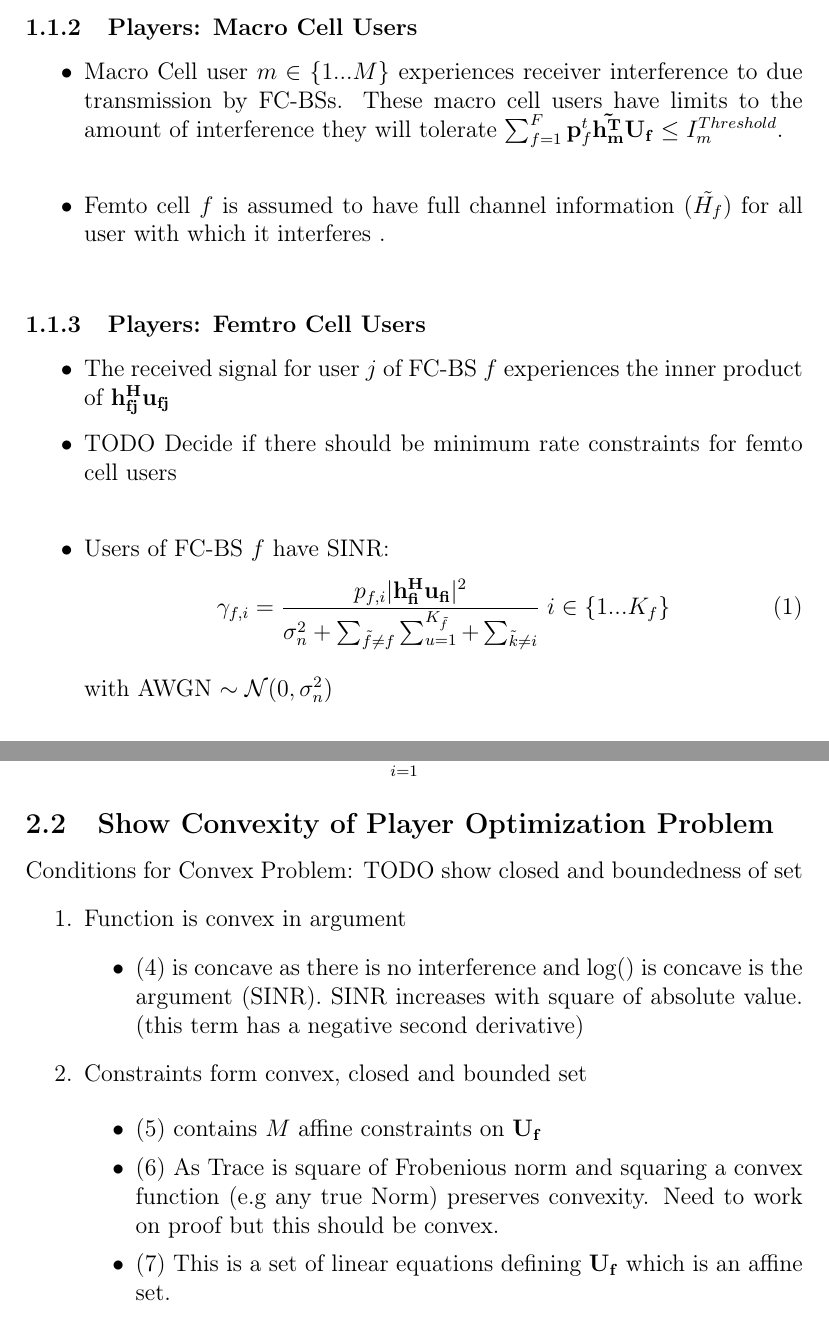
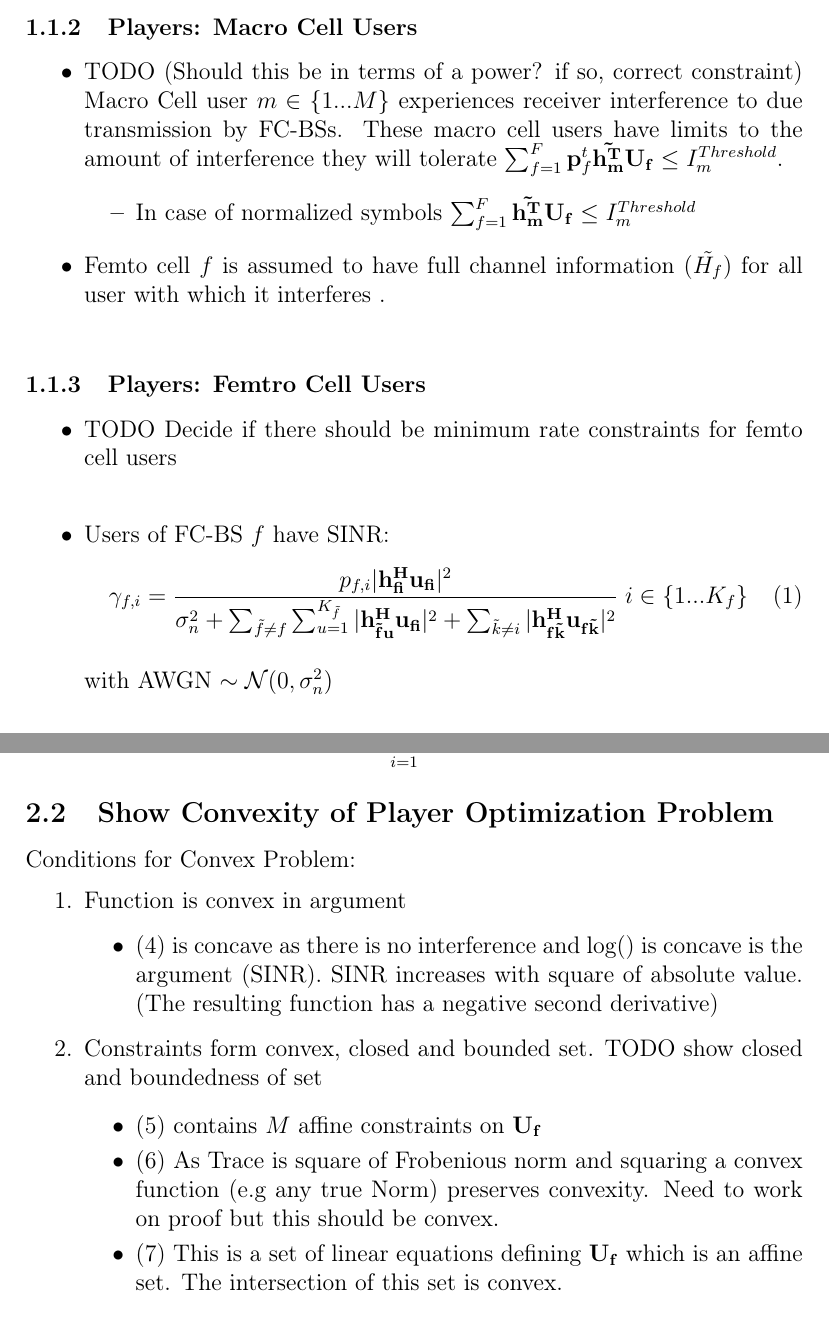
Before and after one commit to pghartig/Power-Control, a LaTeX document (system_model/system_model.tex): two parts of pages 2 and 4 of 5, joined at a grey line, cut so that both start at the same text. Compiled offline with pdfLaTeX.

Commit message:
pre-meeting

```diff
--- a/system_model/system_model.tex
+++ b/system_model/system_model.tex
@@ -59,9 +59,13 @@ FC-BSs are assumed to have a utility function $U_f()$ based upon the quality of
 
 \begin{itemize}
 \item
+TODO (Should this be in terms of a power? if so, correct constraint)
 Macro Cell user $m \in \{1 ... M\}$ experiences receiver interference to due transmission by FC-BSs. These macro cell users have limits to the amount of interference they will tolerate
 $\sum^F_{f=1} \mathbf{p}_f^t \mathbf{\tilde{h_m^T}}  \mathbf{U_f}  \leq I^{Threshold}_{m} $.
-\\
+\begin{itemize}
+\item In case of normalized symbols $\sum^F_{f=1}  \mathbf{\tilde{h_m^T}}  \mathbf{U_f}  \leq I^{Threshold}_{m} $
+\end{itemize}
+
 \item Femto cell $f$ is assumed to have full channel information ($\tilde{H_f}$) for all user with which it interferes .
 \\
 \end{itemize}
@@ -71,15 +75,17 @@ $\sum^F_{f=1} \mathbf{p}_f^t \mathbf{\tilde{h_m^T}}  \mathbf{U_f}  \leq I^{Thres
 \begin{itemize}
 
 
-\item The received signal for user $j$ of FC-BS $f$ experiences the inner product of $\mathbf{h^H_{fj}u_{fj}}$
-
 \item TODO Decide if there should be minimum rate constraints for femto cell users
 \\
 
 \item Users of FC-BS $f$ have SINR:
 \begin{equation}
 \gamma_{f,i} = \frac{p_{f,i}|\mathbf{h^H_{fi}u_{fi}}|^2}
-{\sigma^2_{n}  + \sum_{\tilde{f}\neq f} \sum_{u=1}^{K_{\tilde{f}}} + \sum_{\tilde{k}\neq i}} \; i \in \{1 ... K_f\}
+{\sigma^2_{n}  + \sum_{\tilde{f}\neq f} \sum_{u=1}^{K_{\tilde{f}}}
+|\mathbf{h^H_{\tilde{f}u}u_{fi}}|^2
+ + \sum_{\tilde{k}\neq i}
+  |\mathbf{h^H_{f\tilde{k}}u_{f\tilde{k}}}|^2}
+  \; i \in \{1 ... K_f\}
 \end{equation}
 \\
 with AWGN $\sim \mathcal{N}(0,\sigma^2_n)$
@@ -152,15 +162,15 @@ U_f(\mathbf{U_f}) = \sum^{K_f}_{i=1} log(1+\gamma_{f,i})
 \subsection{Show Convexity of Player Optimization Problem}
 
 Conditions for Convex Problem:
-TODO show closed and boundedness of set
+
 \begin{enumerate}
 \item Function is convex in argument
 \begin{itemize}
-\item\eqref{utility} is concave as there is no interference and log() is concave is the argument (SINR). SINR increases with square of absolute value. (this term has a negative second derivative)
+\item\eqref{utility} is concave as there is no interference and log() is concave is the argument (SINR). SINR increases with square of absolute value. (The resulting function has a negative second derivative)
 
 \end{itemize}
 
-\item Constraints  form convex, closed and bounded set
+\item Constraints  form convex, closed and bounded set. TODO show closed and boundedness of set
 
 \begin{itemize}
 
@@ -169,7 +179,7 @@ TODO show closed and boundedness of set
 \item\eqref{power_constraint} As Trace is square of Frobenious norm and squaring a convex function (e.g any true Norm) preserves convexity.
 Need to work on proof but this should be convex.
 
-\item\eqref{Zero_Forcing} This is a set of linear equations defining $\mathbf{U_f}$ which is an affine set.
+\item\eqref{Zero_Forcing} This is a set of linear equations defining $\mathbf{U_f}$ which is an affine set. The intersection of this set is convex.
 
 \end{itemize}
 \end{enumerate}
```
Also changed, not shown: system_model/system_model.tex (14 more changed lines).
